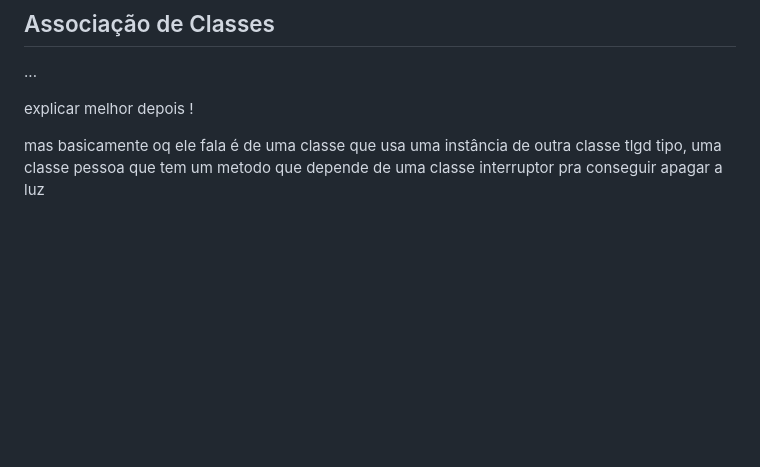
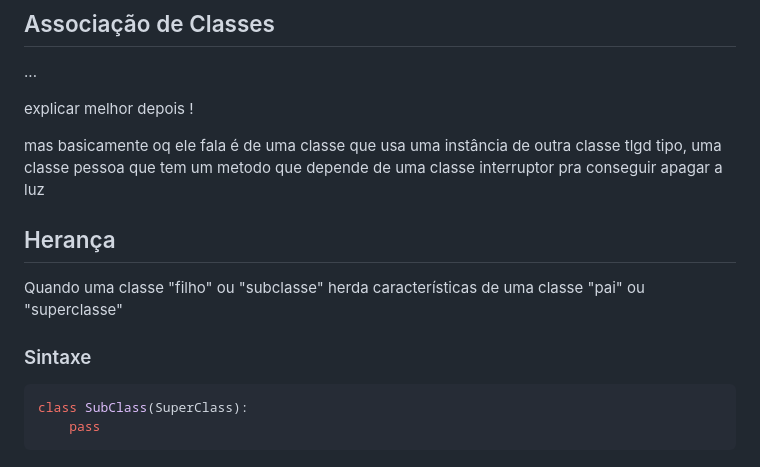
Before and after one commit to joaopedrov0/caderno, a Markdown page: Programação Orientada a Objetos/readme.md, the part around the change printed below. Rendered like a GitHub page; blank space fills up the shorter version.

Commit message:
starting poo notes

````diff
--- a/Programação Orientada a Objetos/readme.md
+++ b/Programação Orientada a Objetos/readme.md
@@ -120,3 +123,14 @@ explicar melhor depois !
 
 mas basicamente oq ele fala é de uma classe que usa uma instância de outra classe tlgd
 tipo, uma classe pessoa que tem um metodo que depende de uma classe interruptor pra conseguir apagar a luz
+
+## Herança
+
+Quando uma classe "filho" ou "subclasse" herda características de uma classe "pai" ou "superclasse"
+
+### Sintaxe
+
+```python
+class SubClass(SuperClass):
+    pass
+```
````
Also changed, not shown: other parts of Programação Orientada a Objetos/readme.md (+4 -1 lines).
